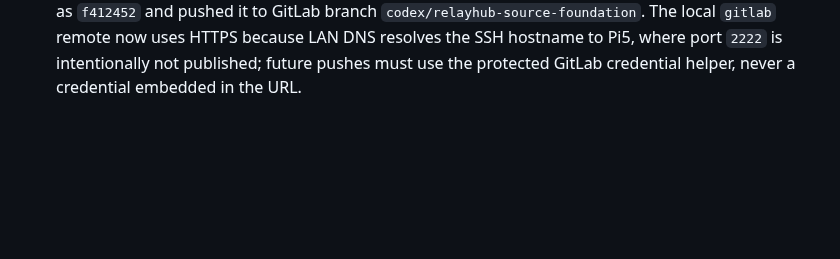
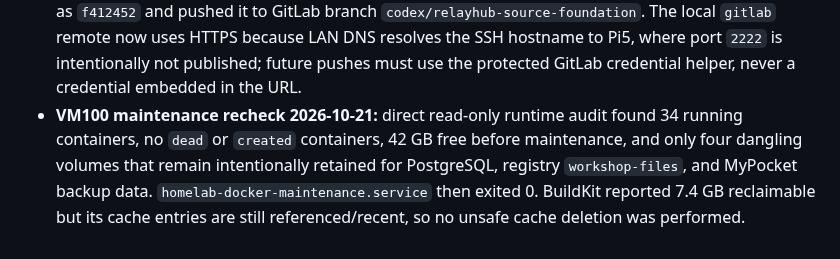
Before and after one commit to dungxbuif/Homelab, a Markdown page: docs/LOG.md, the part around the change. GitHub-like rendering; blank space fills up the shorter version.

Commit message:
docs: record VM100 maintenance audit

```diff
--- a/docs/LOG.md
+++ b/docs/LOG.md
@@ -1055,3 +1055,4 @@ timestamp: 2026-07-03T15:14:00Z
 - **Backup control-plane reconciliation 2026-10-21:** health now checks `homelab-backup@configs.service`; the Ansible backup audit includes the configs marker, unit outcome and journal evidence; and the runtime deployment playbook installs and enables the configs and weekly verification timer units while refusing publication during an active configs/deep-verify job. Linux verification now passes `117` backup tests and `29` Ansible tests. This is prepared in the repo; production publication still requires the existing controlled VM100 deployment window.
 - **NetBird documentation reconciliation 2026-10-21:** corrected the remaining active docs that named retired `tasks.netbird-server`/`tasks.netbird-dashboard` DNS records. They now match the live Swarm service names `tasks.netbird_netbird-server` and `tasks.netbird_netbird-dashboard`; archived topology notes remain historical by design.
 - **Repository publication 2026-10-21:** committed the verified automation/backup/doc reconciliation as `f412452` and pushed it to GitLab branch `codex/relayhub-source-foundation`. The local `gitlab` remote now uses HTTPS because LAN DNS resolves the SSH hostname to Pi5, where port `2222` is intentionally not published; future pushes must use the protected GitLab credential helper, never a credential embedded in the URL.
+- **VM100 maintenance recheck 2026-10-21:** direct read-only runtime audit found 34 running containers, no `dead` or `created` containers, 42 GB free before maintenance, and only four dangling volumes that remain intentionally retained for PostgreSQL, registry `workshop-files`, and MyPocket backup data. `homelab-docker-maintenance.service` then exited 0. BuildKit reported 7.4 GB reclaimable but its cache entries are still referenced/recent, so no unsafe cache deletion was performed.
```
